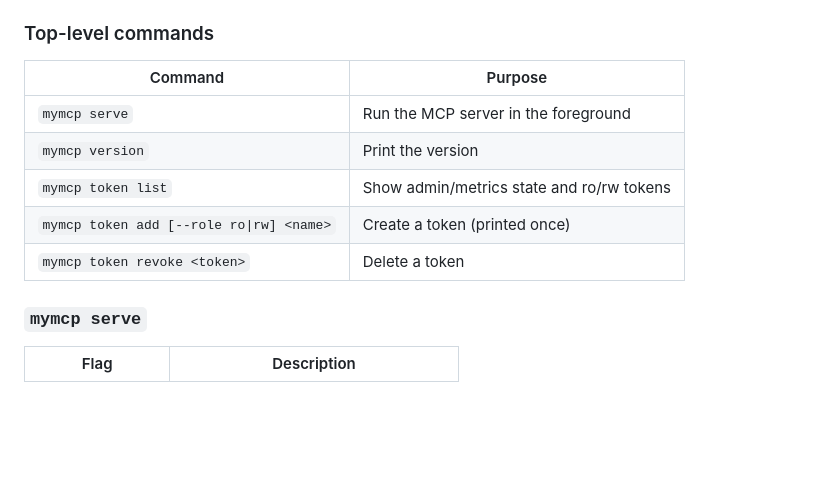
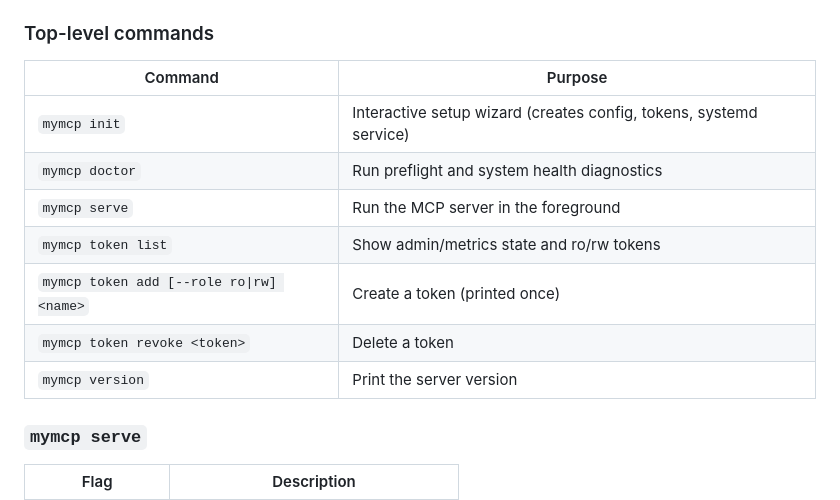
Before and after one commit to algony-tony/mymcp, a Markdown page: README.md, the part around one of its changes. GitHub-like rendering; blank space fills up the shorter version.

```diff
--- a/README.md
+++ b/README.md
@@ -136,11 +79,13 @@ overview document via LLM (calls go through httpx). Install with
 
 | Command | Purpose |
 |---------|---------|
+| `mymcp init` | Interactive setup wizard (creates config, tokens, systemd service) |
+| `mymcp doctor` | Run preflight and system health diagnostics |
 | `mymcp serve` | Run the MCP server in the foreground |
-| `mymcp version` | Print the version |
 | `mymcp token list` | Show admin/metrics state and ro/rw tokens |
 | `mymcp token add [--role ro\|rw] <name>` | Create a token (printed once) |
 | `mymcp token revoke <token>` | Delete a token |
+| `mymcp version` | Print the server version |
 
 ### `mymcp serve`
 
```
Also changed, not shown: other parts of README.md (+16 -73 lines), docs/operations/backup-and-disaster-recovery.md (deleted, +0 -101 lines).
